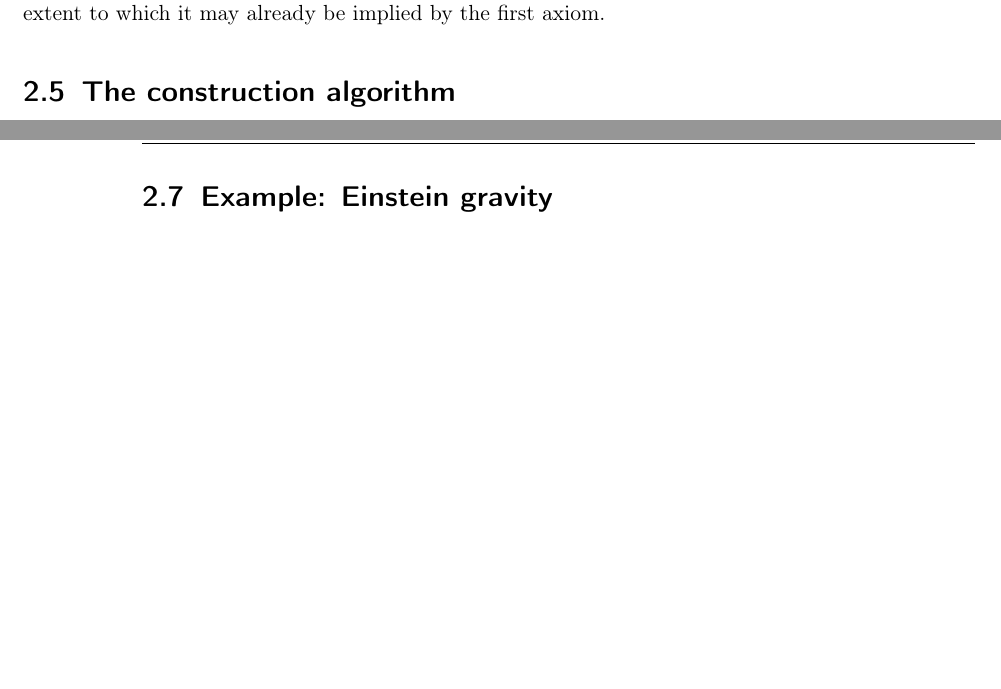
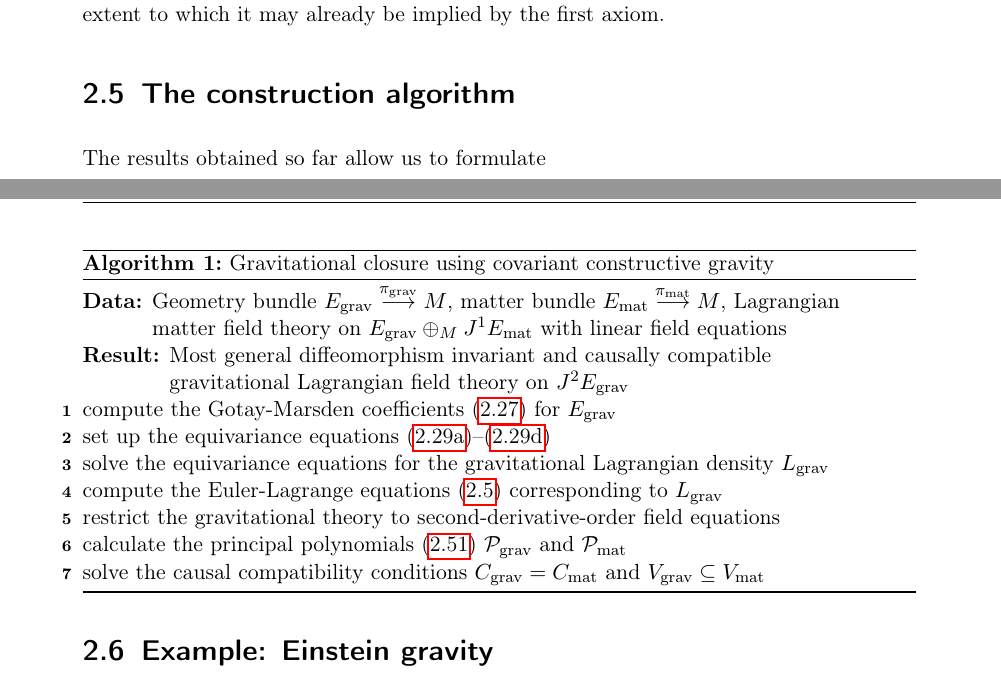
Before and after one commit to nilsalex/phd-thesis, a LaTeX thesis (latex/main.tex, which reads latex/chapters/chapter02.tex, latex/includes/preamble.tex): two parts of pages 23 and 24 of 32 before the commit and two parts of pages 20 and 21 of 27 after it, joined at a grey line, cut so that both start at the same text, the shorter picture padded with empty space. Compiled offline with pdfLaTeX.

Commit message:
construction algorithm

```diff
--- a/latex/chapters/chapter02.tex
+++ b/latex/chapters/chapter02.tex
@@ -460,4 +460,19 @@ Before closing this section about the second axiom, a remark about its practical
 
 \section{The construction algorithm}
 
+The results obtained so far allow us to formulate
 
+\begin{algorithm}
+  \DontPrintSemicolon
+  \KwData{Geometry bundle $E_\text{grav}\overset{\pi_\text{grav}}{\longrightarrow}M$, matter bundle $E_\text{mat}\overset{\pi_\text{mat}}{\longrightarrow}M$,
+  Lagrangian matter field theory on $E_\text{grav} \oplus_M J^1E_\text{mat}$ with linear field equations}
+  \KwResult{Most general diffeomorphism invariant and causally compatible gravitational Lagrangian field theory on $J^2E_\text{grav}$}
+  compute the Gotay-Marsden coefficients \eqref{gmc_contra} for $E_\text{grav}$ \;
+  set up the equivariance equations \eqref{equivariance_eqn_1}--\eqref{equivariance_eqn_4} \;
+  solve the equivariance equations for the gravitational Lagrangian density $L_\text{grav}$ \;
+  compute the Euler-Lagrange equations \eqref{euler_lagrange_local} corresponding to $L_\text{grav}$ \;
+  restrict the gravitational theory to second-derivative-order field equations \;
+  calculate the principal polynomials \eqref{principal_polynomial} $\mathcal P_\text{grav}$ and $\mathcal P_\text{mat}$ \;
+  solve the causal compatibility conditions $C_\text{grav} = C_\text{mat}$ and $V_\text{grav} \subseteq V_\text{mat}$
+  \caption{Gravitational closure using covariant constructive gravity}
+\end{algorithm}
--- a/latex/includes/preamble.tex
+++ b/latex/includes/preamble.tex
@@ -10,6 +10,8 @@
 \usepackage{amsfonts}
 \usepackage{amsthm}
 \usepackage{mathtools}
+
+\usepackage[ruled,linesnumbered]{algorithm2e}
 
 \usepackage{mathrsfs}
 
--- a/latex/main.tex
+++ b/latex/main.tex
@@ -1,4 +1,4 @@
-\documentclass[english, openright, 11pt, twoside, headsepline, numbers=noenddot, parskip=half, final]{scrbook}
+\documentclass[english, openright, 11pt, twoside=false, headsepline, numbers=noenddot, parskip=half, final]{scrbook}
 
 \include{includes/preamble}
 
```
Also changed, not shown: latex/chapters/chapter05.tex (+4 -16 lines), latex/chapters/chapter06.tex (+18 -6 lines), latex/chapters/chapter07.tex (added, +8 -0 lines), latex/chapters/chapter02.tex (9 more changed lines), latex/main.tex (1 more changed lines).
